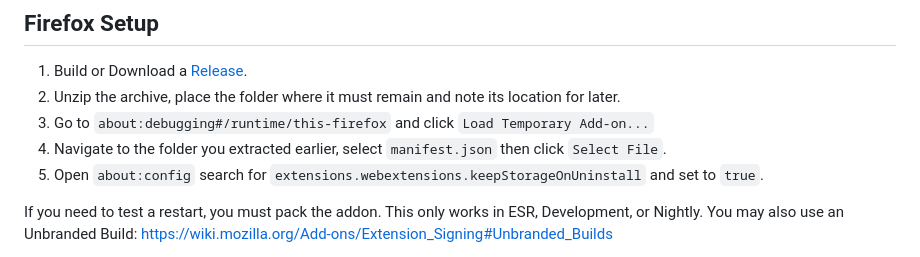
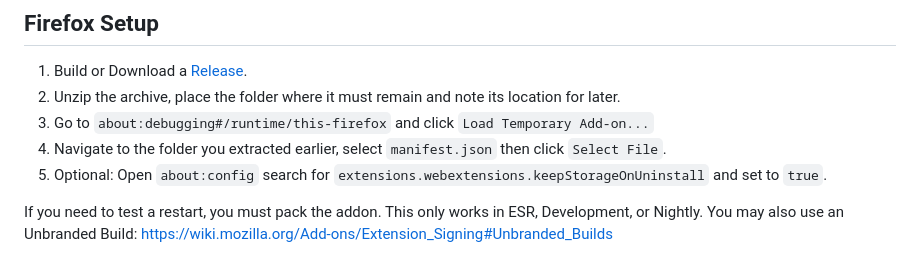
Before and after one commit to cssnr/open-links-in-new-tab, a Markdown page: README.md, the part around the change. Rendered like a GitHub page.

```diff
--- a/README.md
+++ b/README.md
@@ -139,7 +139,7 @@ For more information on building, see the scripts section in the [package.json](
 1.  Unzip the archive, place the folder where it must remain and note its location for later.
 1.  Go to `about:debugging#/runtime/this-firefox` and click `Load Temporary Add-on...`
 1.  Navigate to the folder you extracted earlier, select `manifest.json` then click `Select File`.
-1.  Open `about:config` search for `extensions.webextensions.keepStorageOnUninstall` and set to `true`.
+1.  Optional: Open `about:config` search for `extensions.webextensions.keepStorageOnUninstall` and set to `true`.
 
 If you need to test a restart, you must pack the addon. This only works in ESR, Development, or Nightly.
 You may also use an Unbranded Build: [https://wiki.mozilla.org/Add-ons/Extension_Signing#Unbranded_Builds](https://wiki.mozilla.org/Add-ons/Extension_Signing#Unbranded_Builds)
```
